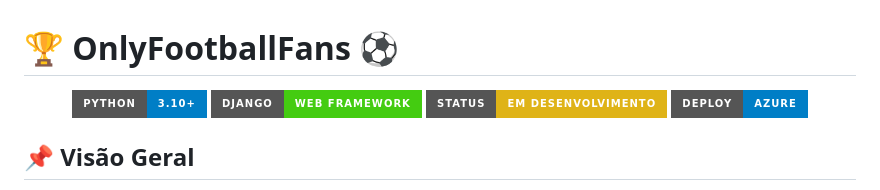
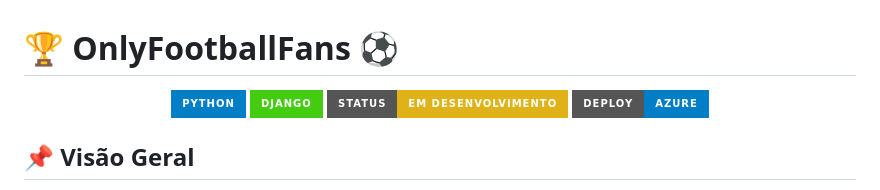
Before and after one commit to Amfgs/projeto-Only-Football-Fans, a Markdown page: README.md, the part around the change. Rendered like a GitHub page; badges without logos.

```diff
--- a/README.md
+++ b/README.md
@@ -1,5 +1,5 @@
 # 🏆 OnlyFootballFans ⚽️
-<p align="center"> <img src="https://img.shields.io/badge/Python-3.10+-blue?style=for-the-badge"/> <img src="https://img.shields.io/badge/Django-Web%20Framework-success?style=for-the-badge"/> <img src="https://img.shields.io/badge/Status-Em%20Desenvolvimento-yellow?style=for-the-badge"/> <img src="https://img.shields.io/badge/Deploy-Azure-blue?style=for-the-badge"/> </p>
+<p align="center"> <img src="https://img.shields.io/badge/Python-blue?style=for-the-badge"/> <img src="https://img.shields.io/badge/Django-success?style=for-the-badge"/> <img src="https://img.shields.io/badge/Status-Em%20Desenvolvimento-yellow?style=for-the-badge"/> <img src="https://img.shields.io/badge/Deploy-Azure-blue?style=for-the-badge"/> </p>
 
 ## 📌 Visão Geral
 
```
